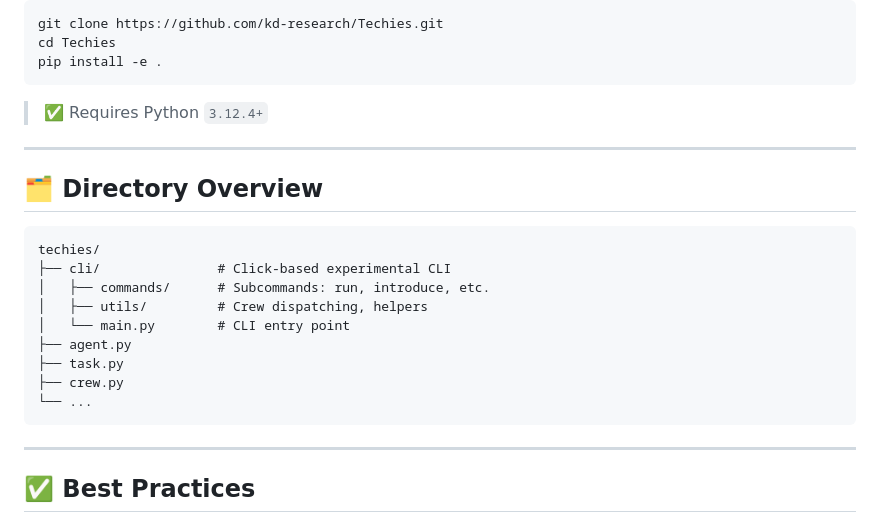
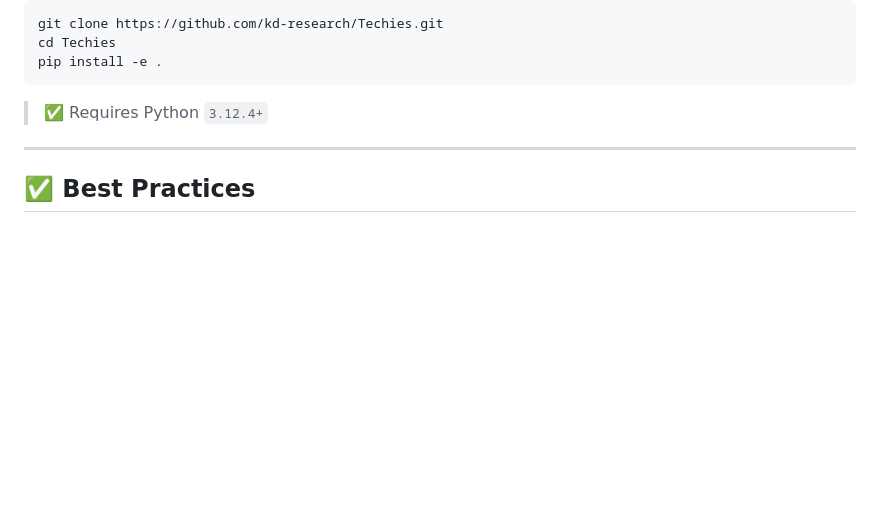
Before and after one commit to kd-research/Techies, a Markdown page: README.md, the part around the change. GitHub-like rendering; blank space fills up the shorter version.

````diff
--- a/README.md
+++ b/README.md
@@ -128,22 +128,6 @@ pip install -e .
 
 ---
 
-## 🗂 Directory Overview
-
-```
-techies/
-├── cli/               # Click-based experimental CLI
-│   ├── commands/      # Subcommands: run, introduce, etc.
-│   ├── utils/         # Crew dispatching, helpers
-│   └── main.py        # CLI entry point
-├── agent.py
-├── task.py
-├── crew.py
-└── ...
-```
-
----
-
 ## ✅ Best Practices
 
 - Use `techiex` with `scaffold` to start your own crew
````
